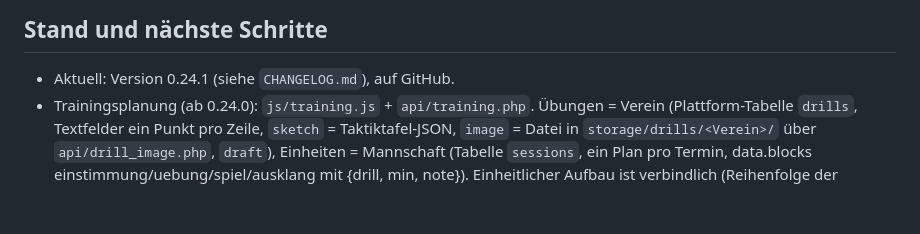
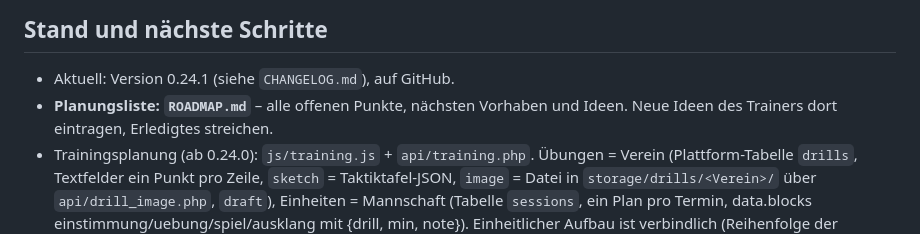
Before and after one commit to fustarstojan-spec/lernzone, a Markdown page: CLAUDE.md, the part around the change. Drawn GitHub-style; blank space fills up the shorter version.

Commit message:
Planungsliste ROADMAP.md
Co-Authored-By: Claude Opus 5.5 <noreply@anthropic.com>
Claude-Session: https://claude.ai/code/session_01JUbtJuZx8jQb3BupGReSeV

```diff
--- a/CLAUDE.md
+++ b/CLAUDE.md
@@ -51,6 +51,7 @@ Sprache: Deutsch. Antworten kurz und direkt.
 ## Stand und nächste Schritte
 
 - Aktuell: Version 0.24.1 (siehe `CHANGELOG.md`), auf GitHub.
+- **Planungsliste: `ROADMAP.md`** – alle offenen Punkte, nächsten Vorhaben und Ideen. Neue Ideen des Trainers dort eintragen, Erledigtes streichen.
 - Trainingsplanung (ab 0.24.0): `js/training.js` + `api/training.php`. Übungen = Verein (Plattform-Tabelle `drills`, Textfelder ein Punkt pro Zeile, `sketch` = Taktiktafel-JSON, `image` = Datei in `storage/drills/<Verein>/` über `api/drill_image.php`, `draft`), Einheiten = Mannschaft (Tabelle `sessions`, ein Plan pro Termin, data.blocks einstimmung/uebung/spiel/ausklang mit {drill, min, note}). Einheitlicher Aufbau ist verbindlich (Reihenfolge der Abschnitte, Schreibweise 2v1, „33 × 12 m“, „Min.“). Trainer-Inhalte (Übungstexte) kommen nicht ins Repository: Import über `tools/import_training.php storage/…json`. Übungen aus dem Buch (2v1 Doppelaktion, Aus Passformen ins 2v1, 2v1 Rolle) sind neu formulierte Entwürfe – Trainer prüft.
 - Rechtliches (ab 0.23.0): `js/legal.js` (Ansichten impressum, datenschutz, regeln, einwilligung – ohne Anmeldung erreichbar, Fußzeile in `index.html`) + `api/legal.php`. Betreiber = Stojan privat (Angaben in `platform_settings` legal_*), Verantwortlicher = Verein (`clubs.legal_name/address/privacy_email/dpo`). Datenschutztext muss zu dem passen, was die App wirklich speichert – bei neuen Daten mitpflegen. Schriften lokal in `fonts/` (OFL), keine externen Ressourcen. Offen: Hosting-Anbieter eintragen, AVV mit Vereinen, Texte rechtlich prüfen lassen.
 - Mehrere Vereine (ab 0.21.0, Schritt 1 von 3): `storage/platform.sqlite` (Schema `tools/platform.sql`: clubs, teams, accounts, coaches, memberships) + eine Datei pro Mannschaft (`teams.db_file`; Team 1 = `lernzone.sqlite`). `db()` öffnet die Datei der gewählten Mannschaft (`$_SESSION['team']`) und hängt die Plattform als `p` an – `accounts`/`coaches`/`memberships` daher immer über `pdb()` schreiben. Rolle und Cheftrainer gelten pro Mannschaft (`memberships.is_admin`). Übernahme der Altdaten in `platform_bootstrap()`, Ergänzungen in `platform_migrate()`. Werkzeuge: `tools/create_club.php`, `--team=N`.
```
Also changed, not shown: ROADMAP.md (added, +46 -0 lines).
